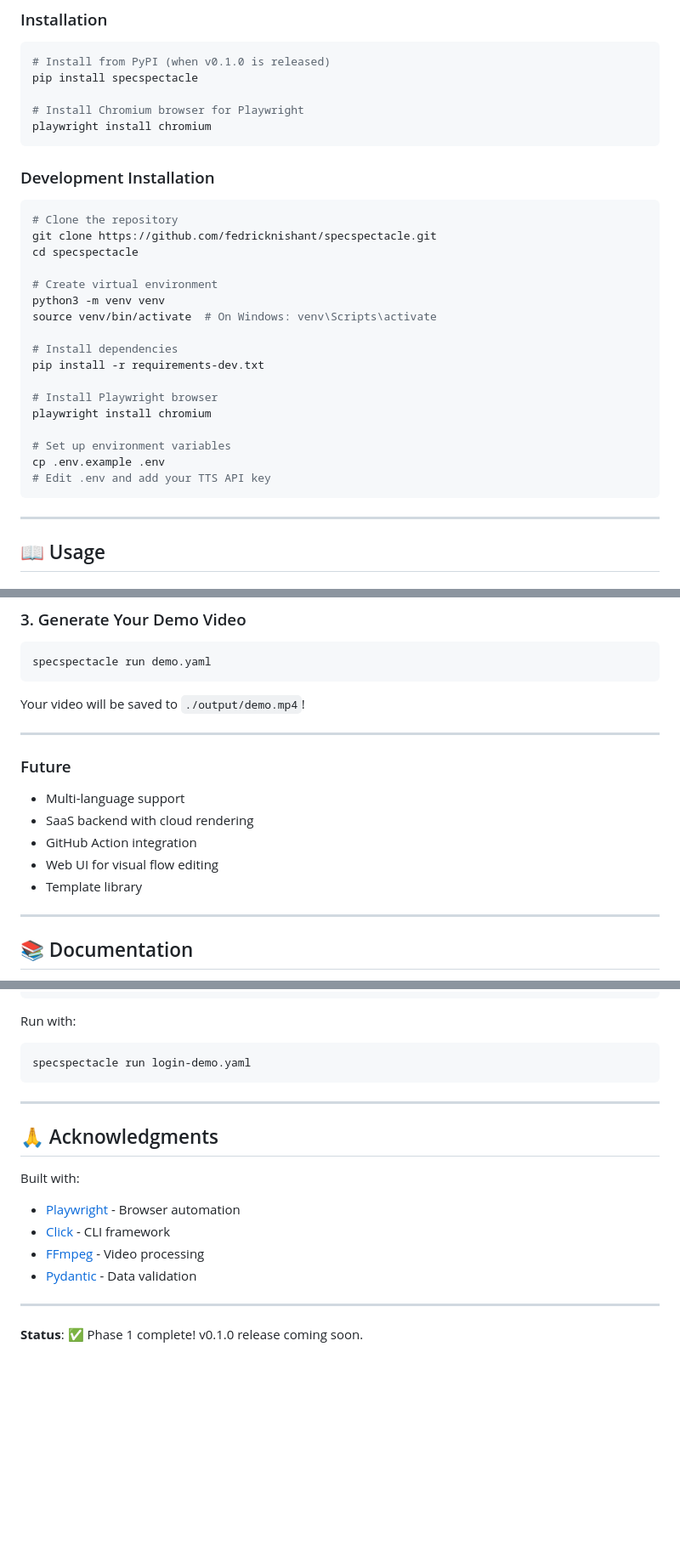
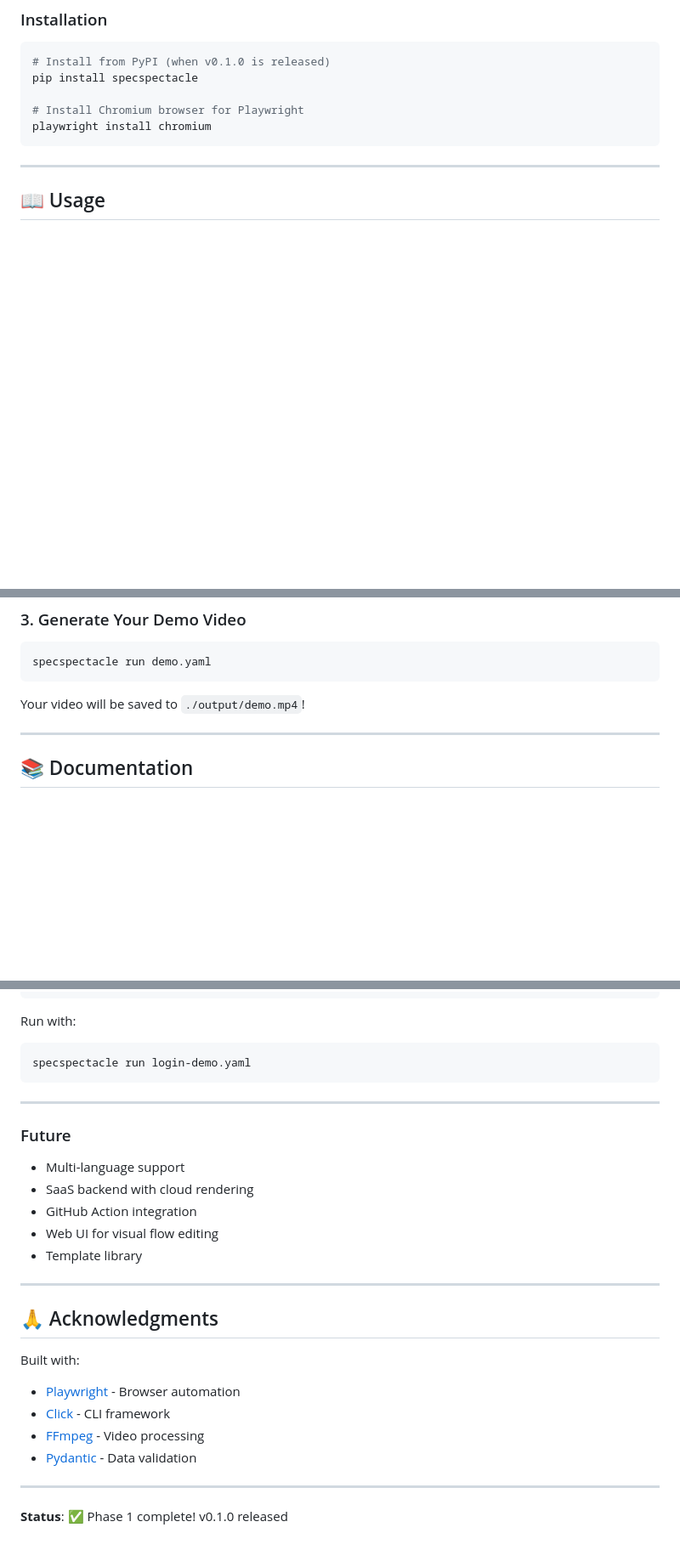
Before and after one commit to specspectacle/specspectacle, a Markdown page: README.md, 3 parts joined by grey strips. Shown at 85% size. Drawn GitHub-style; blank space fills up the shorter version.

Commit message:
docs: remove development installation guide, relocate future features, and update project status.

````diff
--- a/README.md
+++ b/README.md
@@ -37,29 +37,6 @@ pip install specspectacle
 # Install Chromium browser for Playwright
 playwright install chromium
 ```
-
-### Development Installation
-
-```bash
-# Clone the repository
-git clone https://github.com/fedricknishant/specspectacle.git
-cd specspectacle
-
-# Create virtual environment
-python3 -m venv venv
-source venv/bin/activate  # On Windows: venv\Scripts\activate
-
-# Install dependencies
-pip install -r requirements-dev.txt
-
-# Install Playwright browser
-playwright install chromium
-
-# Set up environment variables
-cp .env.example .env
-# Edit .env and add your TTS API key
-```
-
 ---
 
 ## 📖 Usage
@@ -85,15 +62,6 @@ specspectacle run demo.yaml
 ```
 
 Your video will be saved to `./output/demo.mp4`!
-
----
-
-### Future
-- Multi-language support
-- SaaS backend with cloud rendering
-- GitHub Action integration
-- Web UI for visual flow editing
-- Template library
 
 ---
 
@@ -157,6 +125,14 @@ specspectacle run login-demo.yaml
 
 ---
 
+### Future
+- Multi-language support
+- SaaS backend with cloud rendering
+- GitHub Action integration
+- Web UI for visual flow editing
+- Template library
+
+---
 ## 🙏 Acknowledgments
 
 Built with:
@@ -167,4 +143,4 @@ Built with:
 
 ---
 
-**Status**: ✅ Phase 1 complete! v0.1.0 release coming soon.
+**Status**: ✅ Phase 1 complete! v0.1.0 released
````
